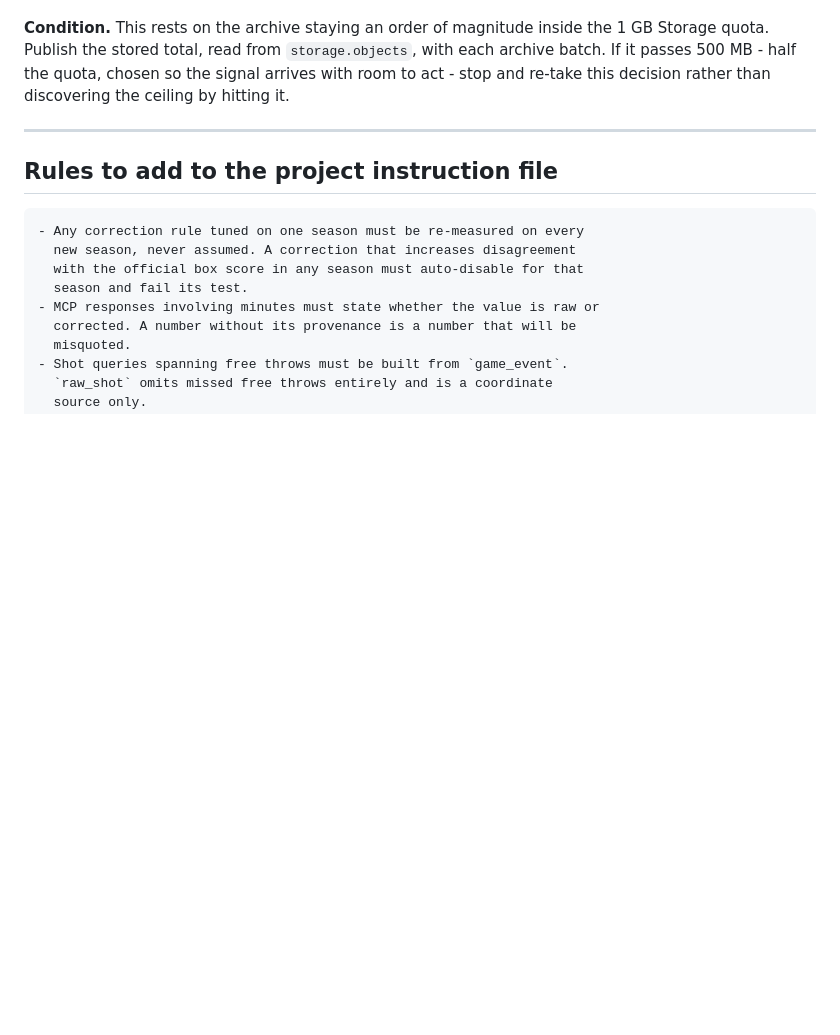
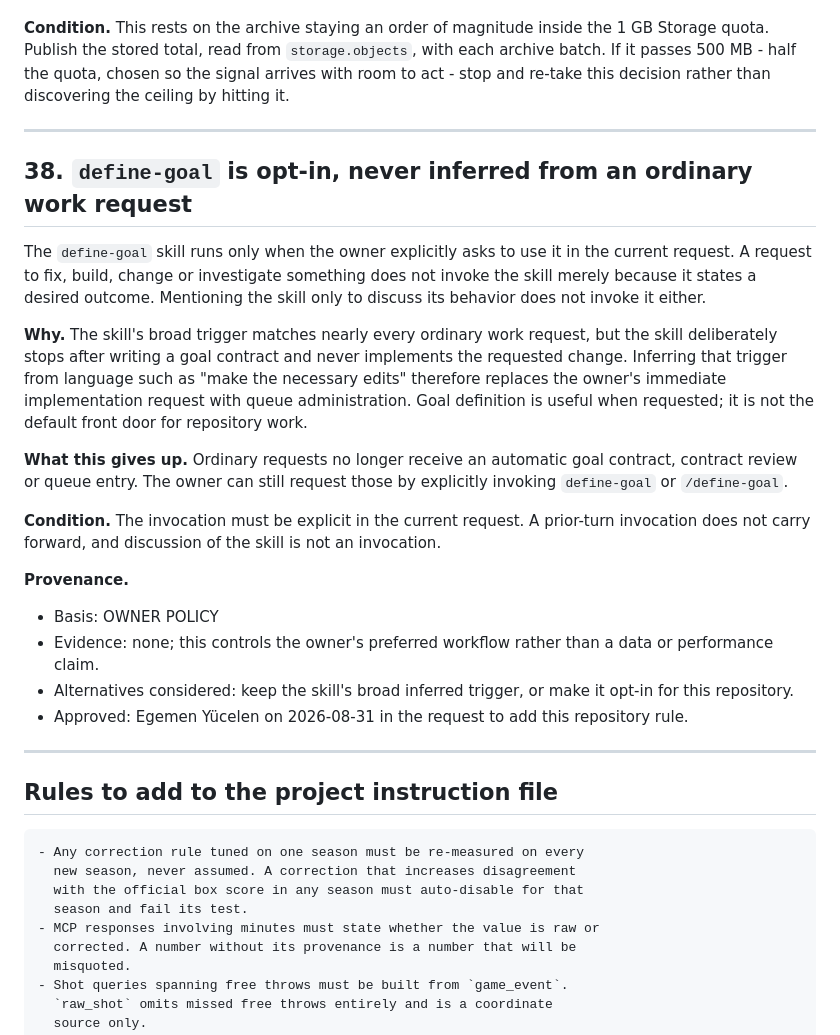
Before and after one commit to egemeny13/euroleague-analytics, a Markdown page: DECISIONS.md, the part around the change. Rendered like a GitHub page; blank space fills up the shorter version.

Commit message:
docs: make define-goal explicitly opt-in

````diff
--- a/DECISIONS.md
+++ b/DECISIONS.md
@@ -2139,6 +2139,37 @@ the ceiling by hitting it.
 
 ---
 
+## 38. `define-goal` is opt-in, never inferred from an ordinary work request
+
+The `define-goal` skill runs only when the owner explicitly asks to use it in the
+current request. A request to fix, build, change or investigate something does not
+invoke the skill merely because it states a desired outcome. Mentioning the skill
+only to discuss its behavior does not invoke it either.
+
+**Why.** The skill's broad trigger matches nearly every ordinary work request, but
+the skill deliberately stops after writing a goal contract and never implements the
+requested change. Inferring that trigger from language such as "make the necessary
+edits" therefore replaces the owner's immediate implementation request with queue
+administration. Goal definition is useful when requested; it is not the default
+front door for repository work.
+
+**What this gives up.** Ordinary requests no longer receive an automatic goal
+contract, contract review or queue entry. The owner can still request those by
+explicitly invoking `define-goal` or `/define-goal`.
+
+**Condition.** The invocation must be explicit in the current request. A prior-turn
+invocation does not carry forward, and discussion of the skill is not an invocation.
+
+**Provenance.**
+- Basis: OWNER POLICY
+- Evidence: none; this controls the owner's preferred workflow rather than a data or
+  performance claim.
+- Alternatives considered: keep the skill's broad inferred trigger, or make it
+  opt-in for this repository.
+- Approved: Egemen Yücelen on 2026-08-31 in the request to add this repository rule.
+
+---
+
 ## Rules to add to the project instruction file
 
 ```
````
Also changed, not shown: CLAUDE.md (+5 -0 lines).
